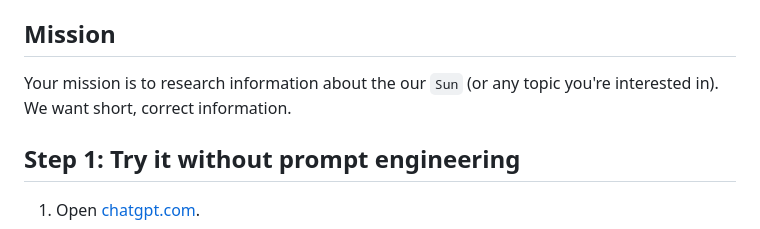
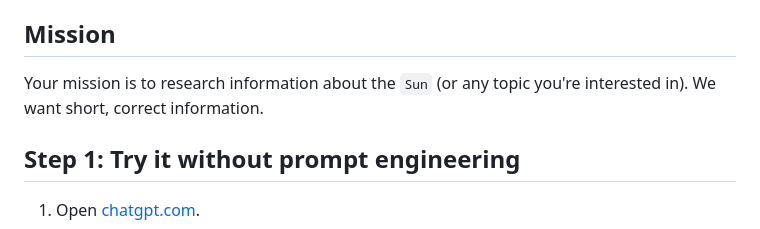
Before and after one commit to angelo-munoz/learn-to-code, a Markdown page: chatgpt-prompts/readme.md, the part around the change. GitHub-like rendering.

Commit message:
prompt engineering fix typo

```diff
--- a/chatgpt-prompts/readme.md
+++ b/chatgpt-prompts/readme.md
@@ -4,7 +4,7 @@ ChatGPT is an AI (artificial intelligence) to help you be faster and better at y
 In this lesson, we learn how to make AI give us the best, most correct answers using `prompt engineering`.
 
 ## Mission
-Your mission is to research information about the our `Sun` (or any topic you're interested in). We want short, correct information.
+Your mission is to research information about the `Sun` (or any topic you're interested in). We want short, correct information.
 
 ## Step 1: Try it without prompt engineering
 1. Open [chatgpt.com](https://chatgpt.com).
```
